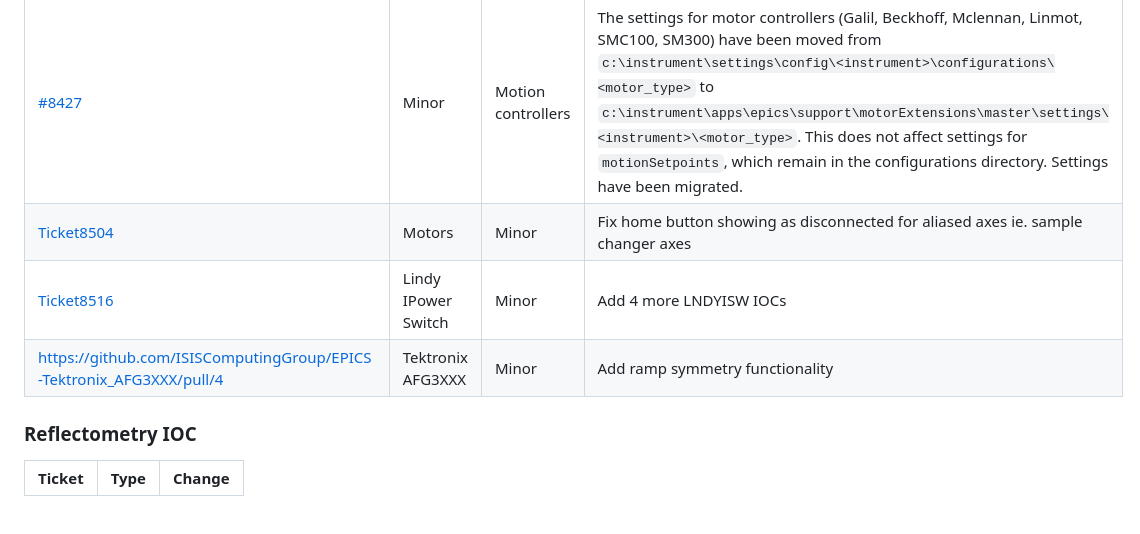
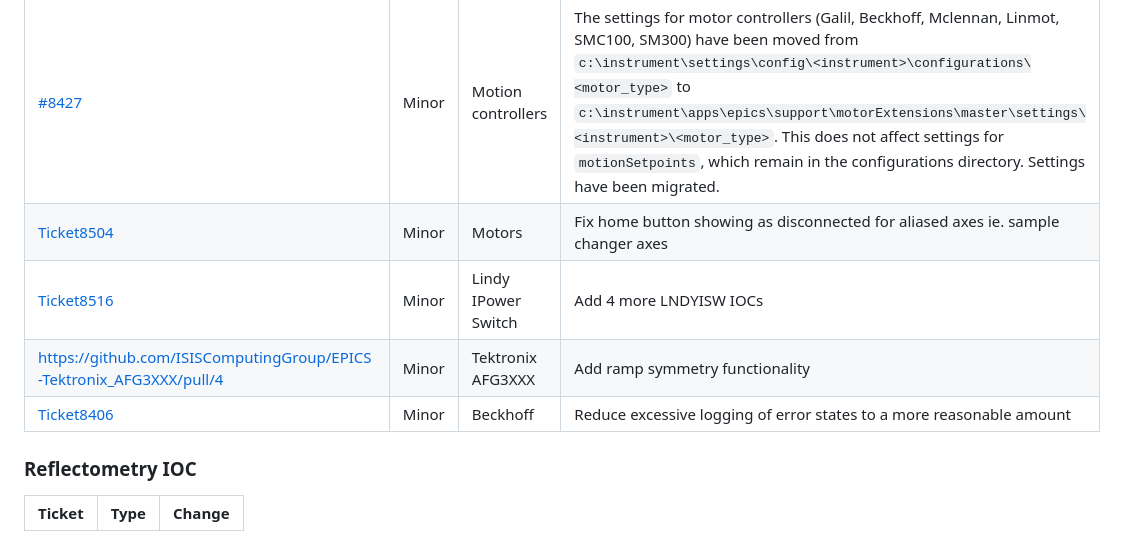
Before and after one commit to ISISComputingGroup/IBEX, a Markdown page: release_notes/ReleaseNotes_Upcoming.md, the part around the change. Drawn GitHub-style.

Commit message:
Ticket8406
https://github.com/ISISComputingGroup/IBEX/issues/8406

```diff
--- a/release_notes/ReleaseNotes_Upcoming.md
+++ b/release_notes/ReleaseNotes_Upcoming.md
@@ -31,9 +31,10 @@ See [here](https://github.com/ISISComputingGroup/IBEX/wiki#instrument-informatio
 | Ticket | Type | Device | Change |
 | ------ | --- |------| ------------- |
 | [#8427](https://github.com/ISISComputingGroup/IBEX/issues/8427) | Minor | Motion controllers | The settings for motor controllers (Galil, Beckhoff, Mclennan, Linmot, SMC100, SM300) have been moved from `c:\instrument\settings\config\<instrument>\configurations\<motor_type>` to `c:\instrument\apps\epics\support\motorExtensions\master\settings\<instrument>\<motor_type>`. This does not affect settings for `motionSetpoints`, which remain in the configurations directory. Settings have been migrated. |
-| [Ticket8504](https://github.com/ISISComputingGroup/IBEX/issues/8504) | Motors | Minor | Fix home button showing as disconnected for aliased axes ie. sample changer axes |
-| [Ticket8516](https://github.com/ISISComputingGroup/IBEX/issues/8516) | Lindy IPower Switch | Minor | Add 4 more LNDYISW IOCs |
-| https://github.com/ISISComputingGroup/EPICS-Tektronix_AFG3XXX/pull/4 | Tektronix AFG3XXX | Minor | Add ramp symmetry functionality |
+| [Ticket8504](https://github.com/ISISComputingGroup/IBEX/issues/8504) | Minor | Motors | Fix home button showing as disconnected for aliased axes ie. sample changer axes |
+| [Ticket8516](https://github.com/ISISComputingGroup/IBEX/issues/8516) | Minor | Lindy IPower Switch | Add 4 more LNDYISW IOCs |
+| https://github.com/ISISComputingGroup/EPICS-Tektronix_AFG3XXX/pull/4 | Minor | Tektronix AFG3XXX | Add ramp symmetry functionality |
+| [Ticket8406](https://github.com/ISISComputingGroup/IBEX/issues/8406) | Minor | Beckhoff | Reduce excessive logging of error states to a more reasonable amount |
 
 
 ### Reflectometry IOC
```
